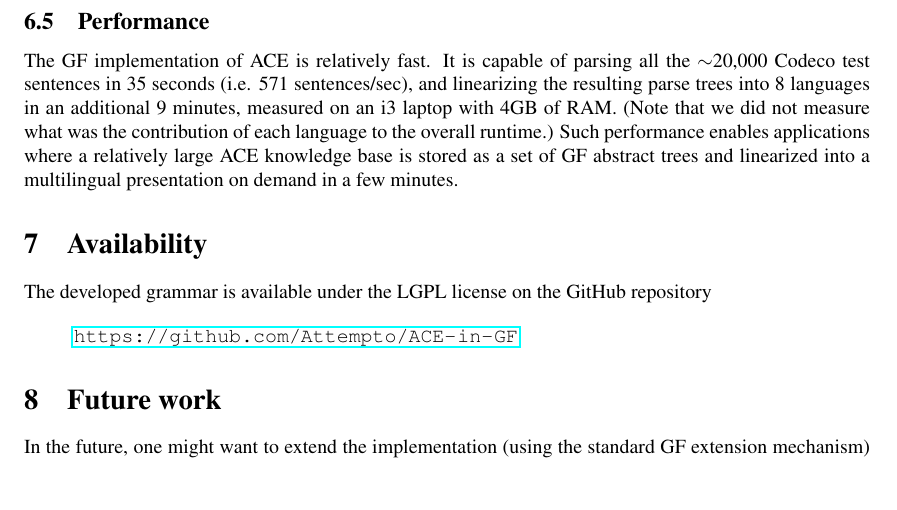
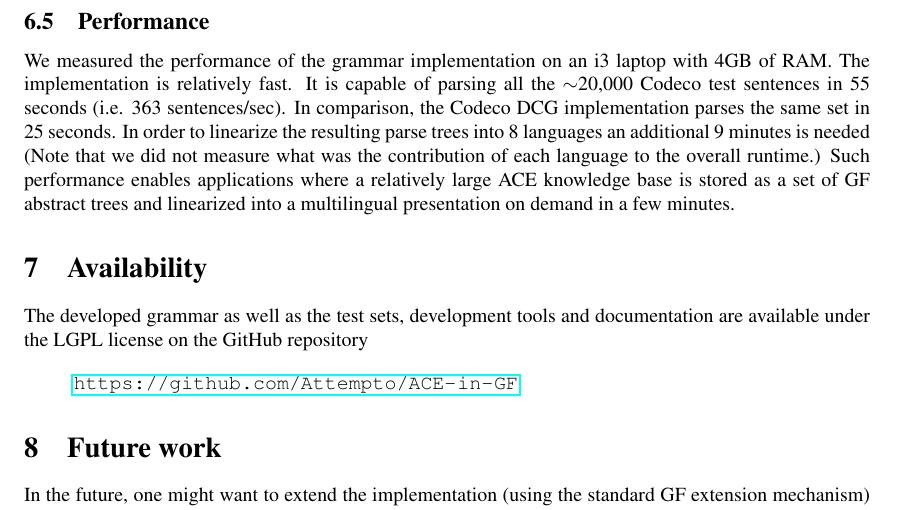
Before and after one commit to Attempto/ACE-in-GF, a LaTeX paper (docs/d11_1/d11_1.tex): part of page 6 of 6, cut so that both start at the same text, the shorter picture padded with empty space. Compiled offline with pdfLaTeX.

Commit message:
Update tests
The results of running `make test_acewiki_aceowl_with_diff` are:

	real	0m55.284s
	user	0m54.903s
	sys	0m0.200s

	Parsed:
	19263 (99.18%) - (96.69% unambiguous)
	NOT parsed:
	159 (.81%)

Note that we would get 100% if `relThereNP` was commented back in,
but then ambiguity would drop drastically (86.43% unambiguous).

```diff
--- a/docs/d11_1/d11_1.tex
+++ b/docs/d11_1/d11_1.tex
@@ -410,20 +410,25 @@ translation?]
 
 \subsection{Performance}
 
-The GF implementation of ACE is relatively fast. It is capable of parsing
-all the $\sim$20,000 Codeco test sentences in 35 seconds
-(i.e. 571 sentences/sec), and linearizing the
-resulting parse trees into 8 languages in an additional 9 minutes, measured
-on an i3 laptop with 4GB of RAM. (Note that we did not measure what was
+We measured the performance of the grammar implementation on an i3 laptop
+with 4GB of RAM.
+The implementation is relatively fast. It is capable of parsing
+all the $\sim$20,000 Codeco test sentences in 55 seconds
+(i.e. 363 sentences/sec). In comparison, the Codeco DCG implementation parses
+the same set in 25 seconds.
+In order to linearize the
+resulting parse trees into 8 languages an additional 9 minutes is needed
+(Note that we did not measure what was
 the contribution of each language to the overall runtime.)
 Such performance enables applications where a relatively large ACE knowledge
 base is stored as a set of GF abstract trees and linearized into a
 multilingual presentation on demand in a few minutes.
 
+
 \section{Availability}
 
-The developed grammar is available under the LGPL license on the GitHub
-repository
+The developed grammar as well as the test sets, development tools and
+documentation are available under the LGPL license on the GitHub repository
 
 \begin{quote}
 \url{https://github.com/Attempto/ACE-in-GF}
```
Also changed, not shown: 6 other files.
